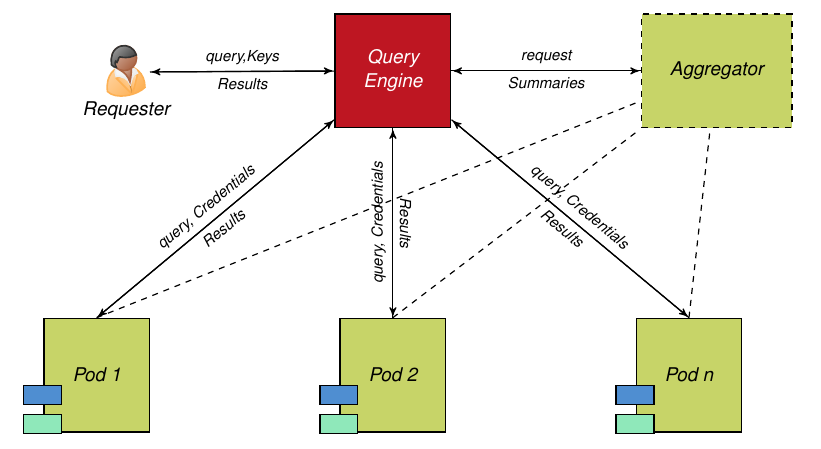
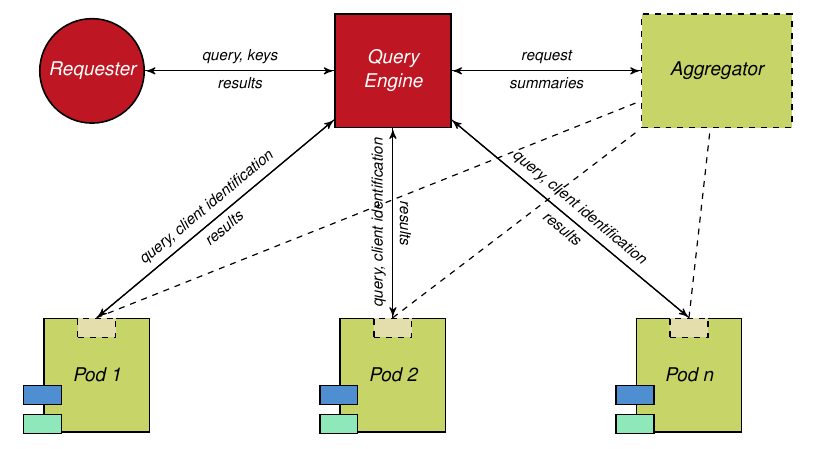
Before and after one commit to rubensworks/article-privacy-decentralized, a LaTeX document (content/img/overall-architecture.tex): part of the page, cut so that both start at the same text. Compiled offline with pdfLaTeX.

Commit message:
added policy rectangle to overall architecture figure

```diff
--- a/content/img/overall-architecture.tex
+++ b/content/img/overall-architecture.tex
@@ -23,6 +23,7 @@
 
 \definecolor{colorgray}     {RGB}{150,150,150}
 \definecolor{colorpod}      {RGB}{199,212,104}
+\definecolor{colorpod2}      {RGB}{227, 222, 171}
 \definecolor{colorfile}     {RGB}{ 79,142,209}
 \definecolor{colorsummary}  {RGB}{143,232,186}
 \definecolor{colortext}     {RGB}{ 29, 29, 27}
@@ -109,21 +111,21 @@
   % \node[title, below=1em of POD3] (KPOD2) {};
 
 
-  \draw[to] (REQUESTER) -- node[midway,above] {query,Keys}  (FE);
-  \draw[to] (FE) -- node[midway,below] {Results} (REQUESTER);
+  \draw[to] (REQUESTER) -- node[midway,above] {query, keys}  (FE);
+  \draw[to] (FE) -- node[midway,below] {results} (REQUESTER);
 
   \draw[to] (IAM) -- node[midway,above] {request} (FE);
-  \draw[to] (FE) -- node[midway,below] {Summaries} (IAM);
+  \draw[to] (FE) -- node[midway,below] {summaries} (IAM);
 
-  \draw[to,>=stealth',shorten >=1pt,semithick,font=\sffamily\footnotesize] (POD1.north) -- node[midway,above,sloped] {query, Credentials} (FE);
-  \draw[to,>=stealth',shorten >=1pt,semithick,font=\sffamily\footnotesize] (FE) -- node[midway,below,sloped] {Results} (POD1.north);
+  \draw[to,>=stealth',shorten >=1pt,semithick,font=\sffamily\footnotesize] (POD1.north) -- node[midway,above,sloped] {query, client identification} (FE);
+  \draw[to,>=stealth',shorten >=1pt,semithick,font=\sffamily\footnotesize] (FE) -- node[midway,below,sloped] {results} (POD1.north);
 
 
-  \draw[to,>=stealth',shorten >=1pt,semithick,font=\sffamily\footnotesize] (POD2.north) -- node[midway,above,sloped] {query, Credentials} (FE);
-  \draw[to,>=stealth',shorten >=1pt,semithick,font=\sffamily\footnotesize] (FE) -- node[midway,above,sloped] {Results} (POD2.north);
+  \draw[to,>=stealth',shorten >=1pt,semithick,font=\sffamily\footnotesize] (POD2.north) -- node[midway,above,sloped] {query, client identification} (FE);
+  \draw[to,>=stealth',shorten >=1pt,semithick,font=\sffamily\footnotesize] (FE) -- node[midway,above,sloped] {results} (POD2.north);
 
-  \draw[to,>=stealth',shorten >=1pt,semithick,font=\sffamily\footnotesize] (POD3.north) -- node[midway,above,sloped] {query, Credentials} (FE);
-  \draw[to,>=stealth',shorten >=1pt,semithick,font=\sffamily\footnotesize] (FE) -- node[midway,below,sloped] {Results} (POD3.north);
+  \draw[to,>=stealth',shorten >=1pt,semithick,font=\sffamily\footnotesize] (POD3.north) -- node[midway,above,sloped] {query, client identification} (FE);
+  \draw[to,>=stealth',shorten >=1pt,semithick,font=\sffamily\footnotesize] (FE) -- node[midway,below,sloped] {results} (POD3.north);
 
 
   \draw[-,>=stealth',shorten >=1pt,semithick,dashed,font=\sffamily\footnotesize] (POD1.north) -- node[midway,sloped] {} (IAM);
@@ -133,11 +135,13 @@
   \begin{scope}[on above layer]
     \node[fill=colorfile, draw, semithick,below left=0.5em and -1em of POD1.west, rectangle,minimum width=2em,minimum height=1em] (blue1) {};
     \node[fill=colorsummary, draw, semithick,rectangle,below= 0.5em of blue1, minimum width=2em, minimum height=1em] (green1) {};
+    \node[fill=colorpod2,  dashed, draw, semithick,rectangle,below = 0em of POD1.north, minimum width=2em, minimum height=1em] (ac1) {};
     \node[fill=colorfile, draw, semithick,below left=0.5em and -1em of POD2.west, rectangle,minimum width=2em,minimum height=1em] (blue2) {};
     \node[fill=colorsummary, draw, semithick,rectangle,below= 0.5em of blue2, minimum width=2em, minimum height=1em] (green2) {};
+    \node[fill=colorpod2,  dashed, draw, semithick,rectangle,below = 0em of POD2.north, minimum width=2em, minimum height=1em] (ac2) {};
     \node[fill=colorfile, draw, semithick,below left=0.5em and -1em of POD3.west, rectangle,minimum width=2em,minimum height=1em] (blue3) {};
     \node[fill=colorsummary, draw, semithick,rectangle,below= 0.5em of blue3, minimum width=2em, minimum height=1em] (green3) {};
-
+    \node[fill=colorpod2,  dashed, draw, semithick,rectangle,below = 0em of POD3.north, minimum width=2em, minimum height=1em] (ac3) {};
 
   \end{scope}
 
```
Also changed, not shown: content/img/overall-architecture.svg, content/img/overall-architecture.tex (3 more changed lines).
